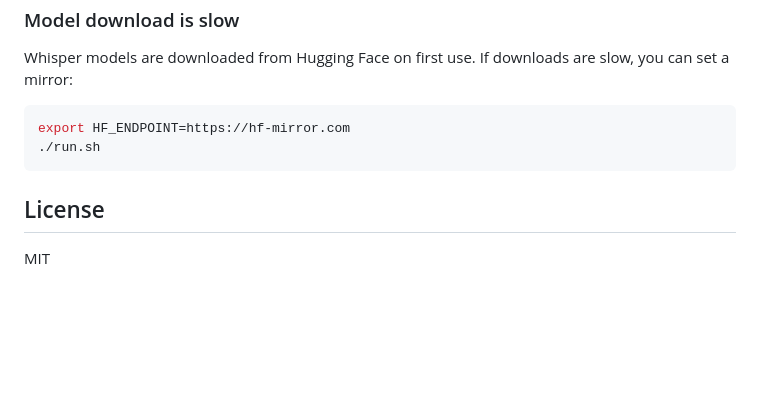
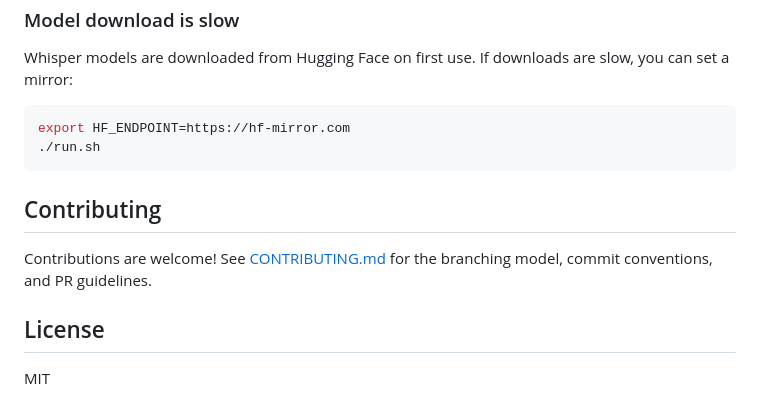
Before and after one commit to lchonkan/tak, a Markdown page: README.md, the part around the change. Drawn GitHub-style; blank space fills up the shorter version.

````diff
--- a/README.md
+++ b/README.md
@@ -257,6 +257,10 @@ export HF_ENDPOINT=https://hf-mirror.com
 ./run.sh
 ```
 
+## Contributing
+
+Contributions are welcome! See [CONTRIBUTING.md](CONTRIBUTING.md) for the branching model, commit conventions, and PR guidelines.
+
 ## License
 
 MIT
````
Also changed, not shown: CONTRIBUTING.md (added, +247 -0 lines).
